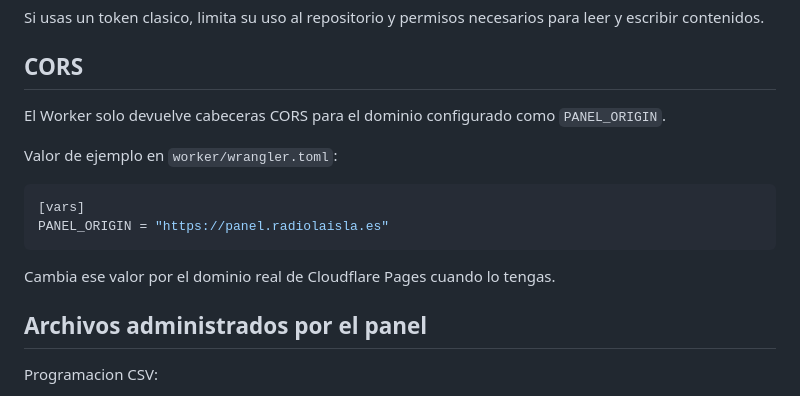
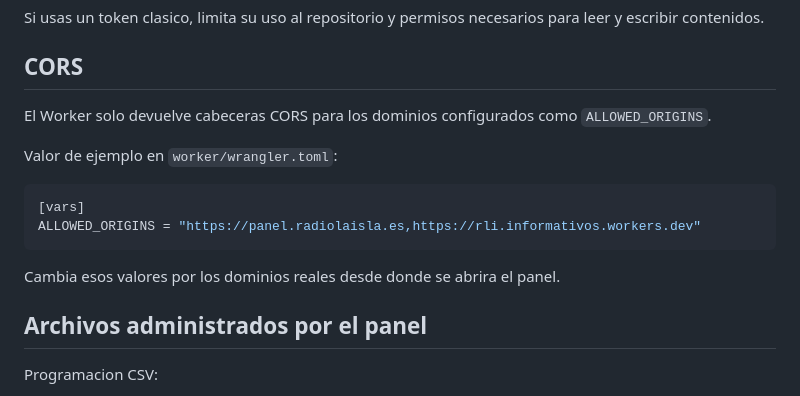
Before and after one commit to radiolaisla/rli, a Markdown page: README.md, the part around the change. Drawn GitHub-style.

````diff
--- a/README.md
+++ b/README.md
@@ -155,16 +155,16 @@ Si usas un token clasico, limita su uso al repositorio y permisos necesarios par
 
 ## CORS
 
-El Worker solo devuelve cabeceras CORS para el dominio configurado como `PANEL_ORIGIN`.
+El Worker solo devuelve cabeceras CORS para los dominios configurados como `ALLOWED_ORIGINS`.
 
 Valor de ejemplo en `worker/wrangler.toml`:
 
 ```toml
 [vars]
-PANEL_ORIGIN = "https://panel.radiolaisla.es"
+ALLOWED_ORIGINS = "https://panel.radiolaisla.es,https://rli.informativos.workers.dev"
 ```
 
-Cambia ese valor por el dominio real de Cloudflare Pages cuando lo tengas.
+Cambia esos valores por los dominios reales desde donde se abrira el panel.
 
 ## Archivos administrados por el panel
 
````
